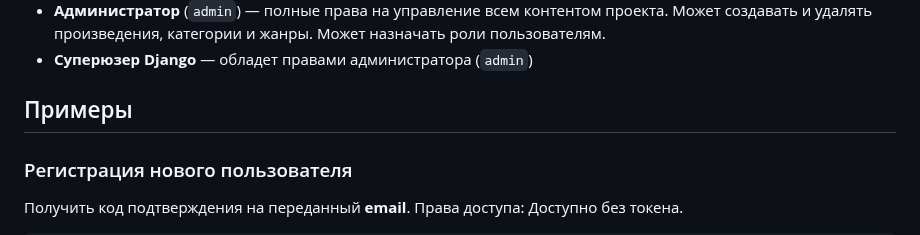
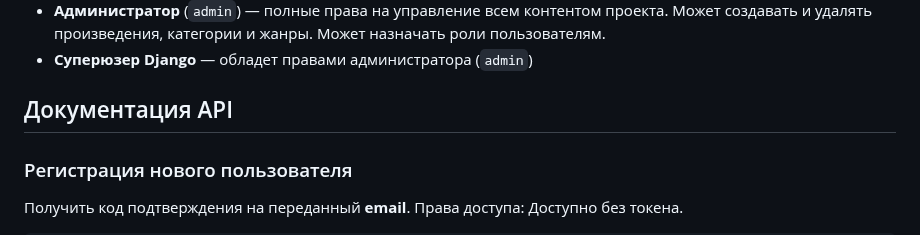
Before and after one commit to Denis-Loginov/api_yamdb, a Markdown page: README.md, the part around the change. Drawn GitHub-style.

```diff
--- a/README.md
+++ b/README.md
@@ -57,7 +57,7 @@ python manage.py runserver
 - **Администратор** (`admin`) — полные права на управление всем контентом проекта. Может создавать и удалять произведения, категории и жанры. Может назначать роли пользователям.
 - **Суперюзер Django** — обладет правами администратора (`admin`)
 
-## Примеры
+## Документация API
 ### Регистрация нового пользователя
 
 Получить код подтверждения на переданный **email**. Права доступа: Доступно без токена.
```
